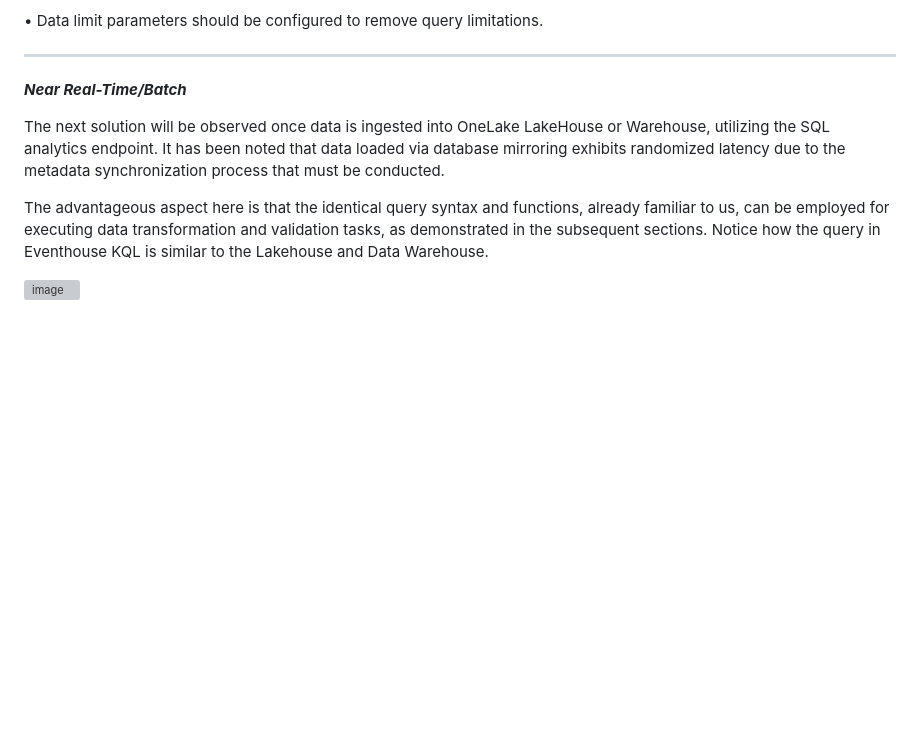
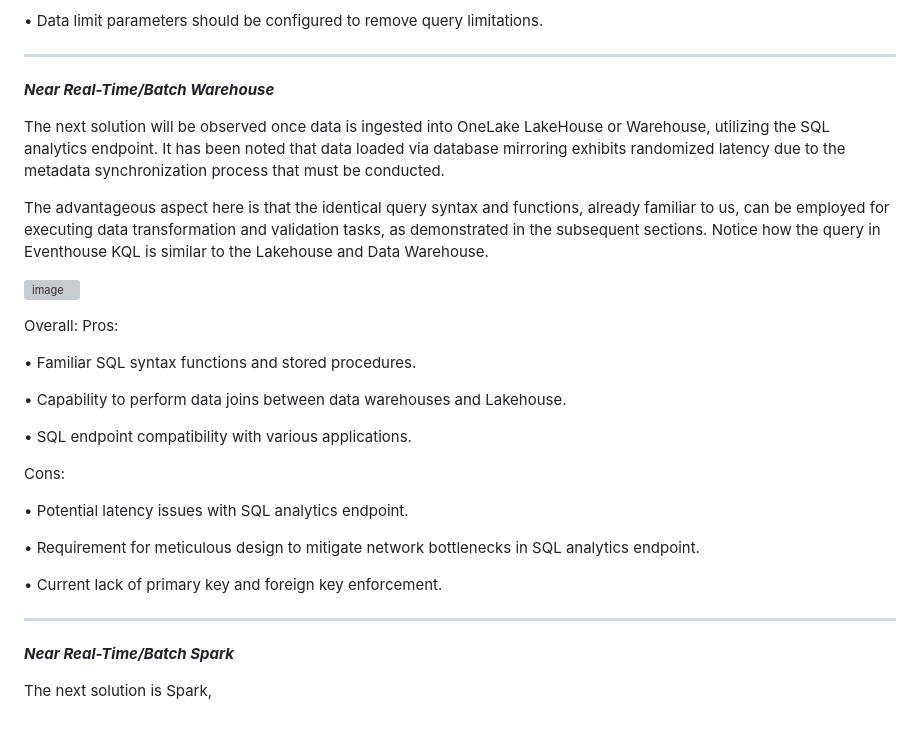
Before and after one commit to azurepocmain/fabricpocmain.github.io, a Markdown page: articles/data-transformation-and-validation .md, the part around the change. GitHub-like rendering; blank space fills up the shorter version; grey boxes are pictures that could not be loaded.

```diff
--- a/articles/data-transformation-and-validation .md
+++ b/articles/data-transformation-and-validation .md
@@ -147,7 +147,7 @@ Cons:
 
 
 _______________________________________________________________________________________
-***Near Real-Time/Batch***
+***Near Real-Time/Batch Warehouse***
 
 The next solution will be observed once data is ingested into OneLake LakeHouse or Warehouse, utilizing the SQL analytics endpoint. It has been noted that data loaded via database mirroring exhibits randomized latency due to the metadata synchronization process that must be conducted.
 
@@ -155,3 +155,27 @@ The next solution will be observed once data is ingested into OneLake LakeHouse
 The advantageous aspect here is that the identical query syntax and functions, already familiar to us, can be employed for executing data transformation and validation tasks, as demonstrated in the subsequent sections. Notice how the query in Eventhouse KQL is similar to the Lakehouse and Data Warehouse.
 
 ![image](https://github.com/user-attachments/assets/d45022fe-e37c-4cf5-8b89-dc6e0fcf014d)
+
+
+Overall:
+Pros:
+
+•	Familiar SQL syntax functions and stored procedures.
+
+•	Capability to perform data joins between data warehouses and Lakehouse.
+
+•	SQL endpoint compatibility with various applications.
+
+Cons:
+
+•	Potential latency issues with SQL analytics endpoint.
+
+•	Requirement for meticulous design to mitigate network bottlenecks in SQL analytics endpoint.
+
+•	Current lack of primary key and foreign key enforcement.
+
+
+_______________________________________________________________________________________
+***Near Real-Time/Batch Spark***
+
+The next solution is Spark,
```
